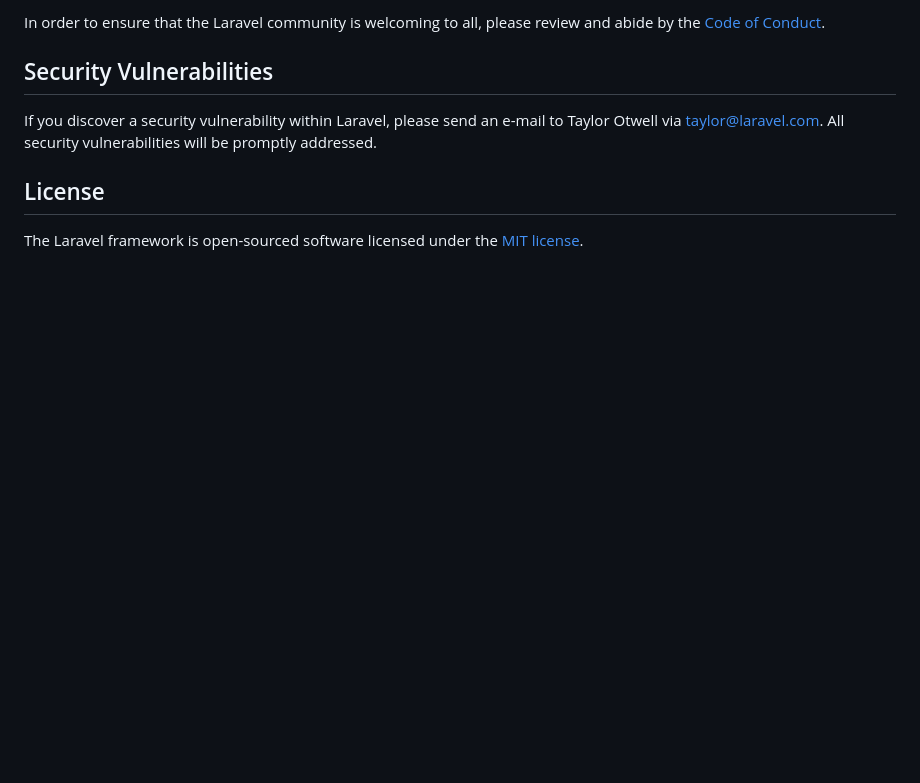
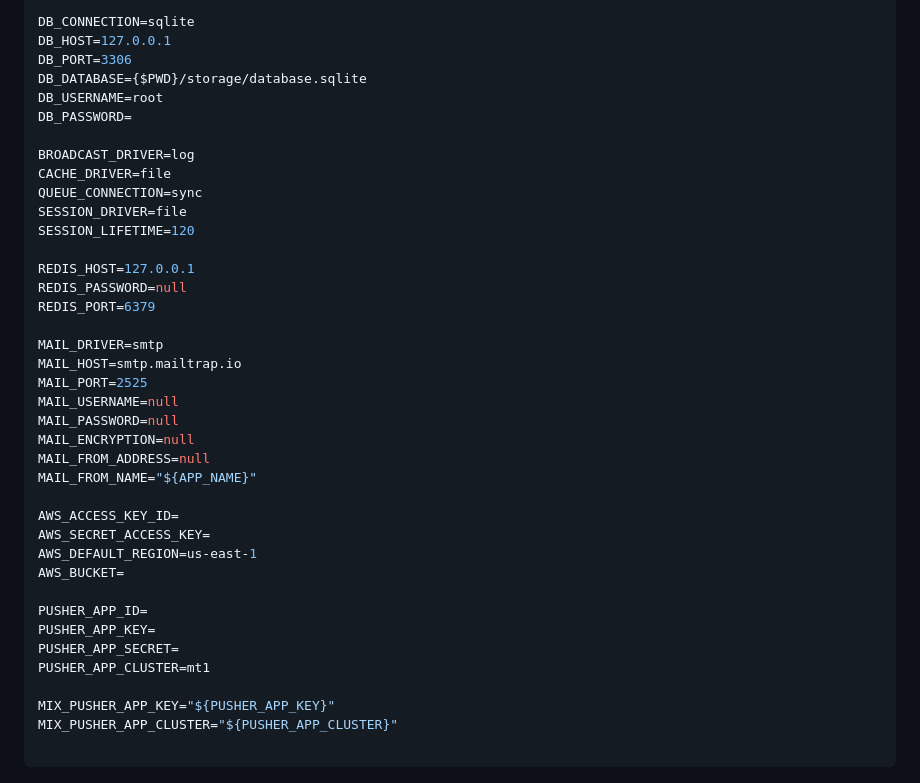
Before and after one commit to vuthaihoc/backpack_static_cms, a Markdown page: README.md, the part around the change printed below. Drawn GitHub-style; blank space fills up the shorter version.

````diff
--- a/README.md
+++ b/README.md
@@ -69,10 +41,41 @@ Thank you for considering contributing to the Laravel framework! The contributio
 
-In order to ensure that the Laravel community is welcoming to all, please review and abide by the [Code of Conduct](https://laravel.com/docs/contributions#code-of-conduct).
+DB_CONNECTION=sqlite
+DB_HOST=127.0.0.1
+DB_PORT=3306
+DB_DATABASE={$PWD}/storage/database.sqlite
+DB_USERNAME=root
+DB_PASSWORD=
 
-## Security Vulnerabilities
+BROADCAST_DRIVER=log
+CACHE_DRIVER=file
+QUEUE_CONNECTION=sync
+SESSION_DRIVER=file
+SESSION_LIFETIME=120
 
-If you discover a security vulnerability within Laravel, please send an e-mail to Taylor Otwell via [taylor@laravel.com](mailto:taylor@laravel.com). All security vulnerabilities will be promptly addressed.
+REDIS_HOST=127.0.0.1
+REDIS_PASSWORD=null
+REDIS_PORT=6379
 
-## License
+MAIL_DRIVER=smtp
+MAIL_HOST=smtp.mailtrap.io
+MAIL_PORT=2525
+MAIL_USERNAME=null
+MAIL_PASSWORD=null
+MAIL_ENCRYPTION=null
+MAIL_FROM_ADDRESS=null
+MAIL_FROM_NAME="${APP_NAME}"
 
-The Laravel framework is open-sourced software licensed under the [MIT license](https://opensource.org/licenses/MIT).
+AWS_ACCESS_KEY_ID=
+AWS_SECRET_ACCESS_KEY=
+AWS_DEFAULT_REGION=us-east-1
+AWS_BUCKET=
+
+PUSHER_APP_ID=
+PUSHER_APP_KEY=
+PUSHER_APP_SECRET=
+PUSHER_APP_CLUSTER=mt1
+
+MIX_PUSHER_APP_KEY="${PUSHER_APP_KEY}"
+MIX_PUSHER_APP_CLUSTER="${PUSHER_APP_CLUSTER}"
+
+```
````
Also changed, not shown: other parts of README.md (+26 -54 lines), img/demo1.png (added), img/demo2.png (added).
